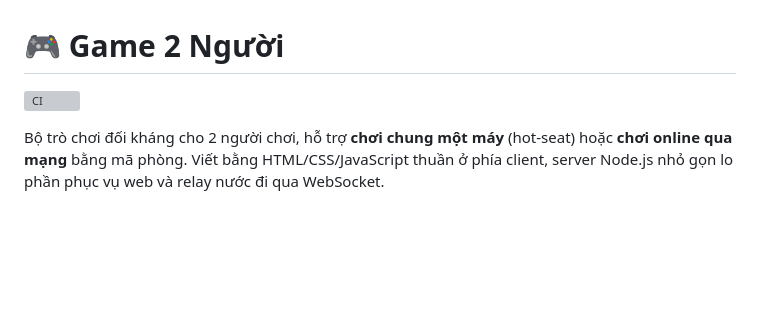
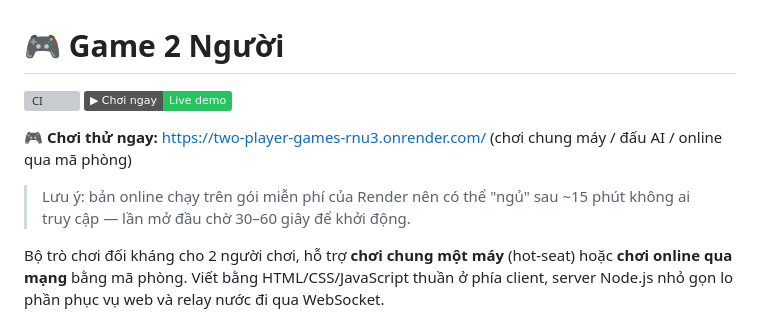
Before and after one commit to tridpt/TwoPlayerGames, a Markdown page: README.md, the part around the change. Rendered like a GitHub page; badges without logos; blank space fills up the shorter version; grey boxes are pictures that could not be loaded.

Commit message:
docs: add Play now / live demo link to README

```diff
--- a/README.md
+++ b/README.md
@@ -1,6 +1,12 @@
 # 🎮 Game 2 Người
 
 [![CI](https://github.com/tridpt/TwoPlayerGames/actions/workflows/ci.yml/badge.svg)](https://github.com/tridpt/TwoPlayerGames/actions/workflows/ci.yml)
+[![Chơi ngay](https://img.shields.io/badge/▶_Ch%C6%A1i_ngay-Live_demo-22c55e)](https://two-player-games-rnu3.onrender.com/)
+
+🎮 **Chơi thử ngay:** https://two-player-games-rnu3.onrender.com/ (chơi chung máy / đấu AI / online qua mã phòng)
+
+> Lưu ý: bản online chạy trên gói miễn phí của Render nên có thể "ngủ" sau ~15 phút không ai truy cập — lần mở đầu chờ 30–60 giây để khởi động.
+
 
 Bộ trò chơi đối kháng cho 2 người chơi, hỗ trợ **chơi chung một máy** (hot-seat) hoặc **chơi online qua mạng** bằng mã phòng. Viết bằng HTML/CSS/JavaScript thuần ở phía client, server Node.js nhỏ gọn lo phần phục vụ web và relay nước đi qua WebSocket.
 
```
